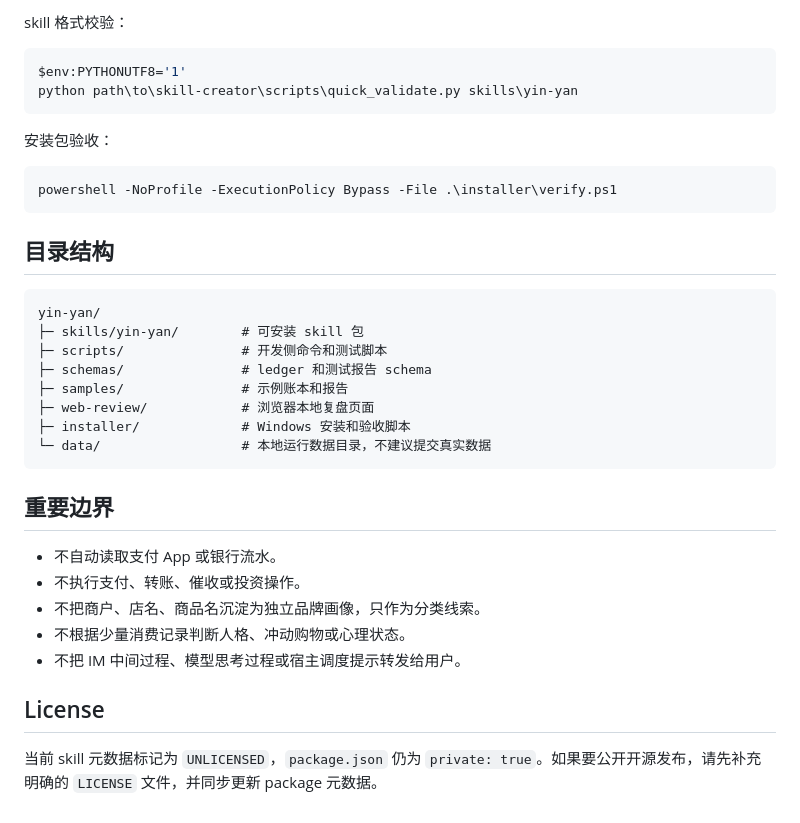
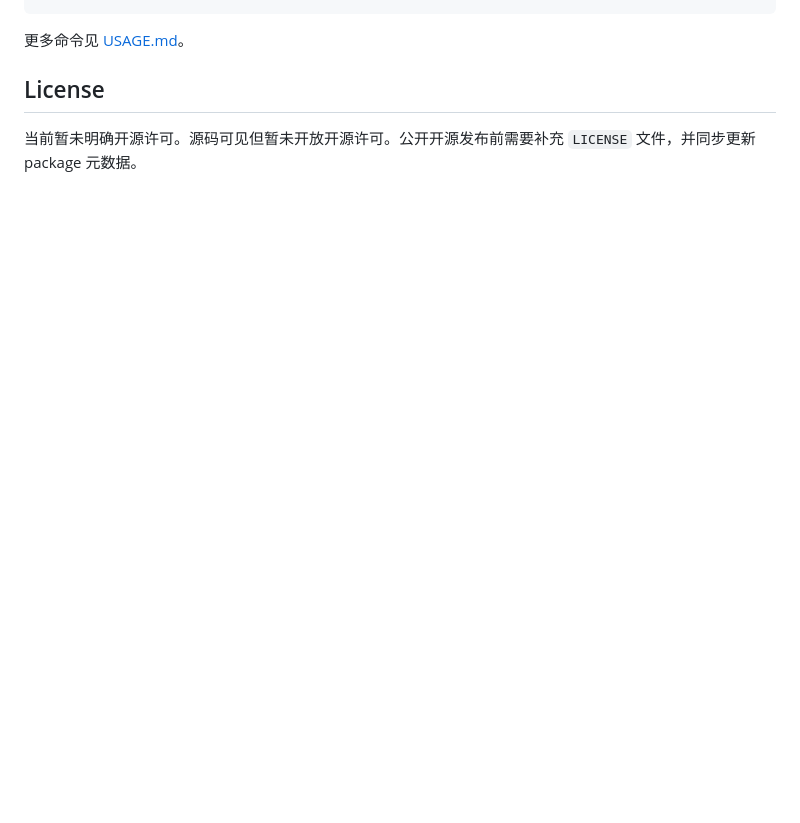
Before and after one commit to zwing122/yin-yan, a Markdown page: README.md, the part around one of its changes. GitHub-like rendering; blank space fills up the shorter version.

````diff
--- a/README.md
+++ b/README.md
@@ -156,39 +96,7 @@ node scripts/asset-tracking-test.mjs
 ```
 
-skill 格式校验：
-
-```powershell
-$env:PYTHONUTF8='1'
-python path\to\skill-creator\scripts\quick_validate.py skills\yin-yan
-```
-
-安装包验收：
-
-```powershell
-powershell -NoProfile -ExecutionPolicy Bypass -File .\installer\verify.ps1
-```
-
-## 目录结构
-
-```text
-yin-yan/
-├─ skills/yin-yan/        # 可安装 skill 包
-├─ scripts/               # 开发侧命令和测试脚本
-├─ schemas/               # ledger 和测试报告 schema
-├─ samples/               # 示例账本和报告
-├─ web-review/            # 浏览器本地复盘页面
-├─ installer/             # Windows 安装和验收脚本
-└─ data/                  # 本地运行数据目录，不建议提交真实数据
-```
-
-## 重要边界
-
-- 不自动读取支付 App 或银行流水。
-- 不执行支付、转账、催收或投资操作。
-- 不把商户、店名、商品名沉淀为独立品牌画像，只作为分类线索。
-- 不根据少量消费记录判断人格、冲动购物或心理状态。
-- 不把 IM 中间过程、模型思考过程或宿主调度提示转发给用户。
+更多命令见 [USAGE.md](./USAGE.md)。
 
 ## License
 
-当前 skill 元数据标记为 `UNLICENSED`，`package.json` 仍为 `private: true`。如果要公开开源发布，请先补充明确的 `LICENSE` 文件，并同步更新 package 元数据。
+当前暂未明确开源许可。源码可见但暂未开放开源许可。公开开源发布前需要补充 `LICENSE` 文件，并同步更新 package 元数据。
````
Also changed, not shown: other parts of README.md (+51 -111 lines).
